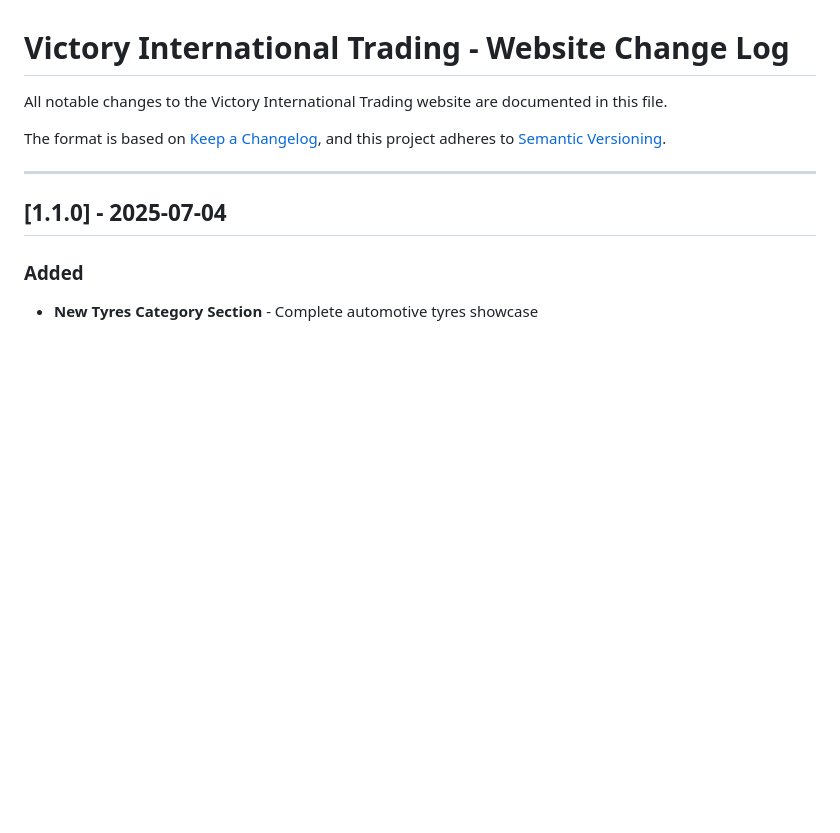
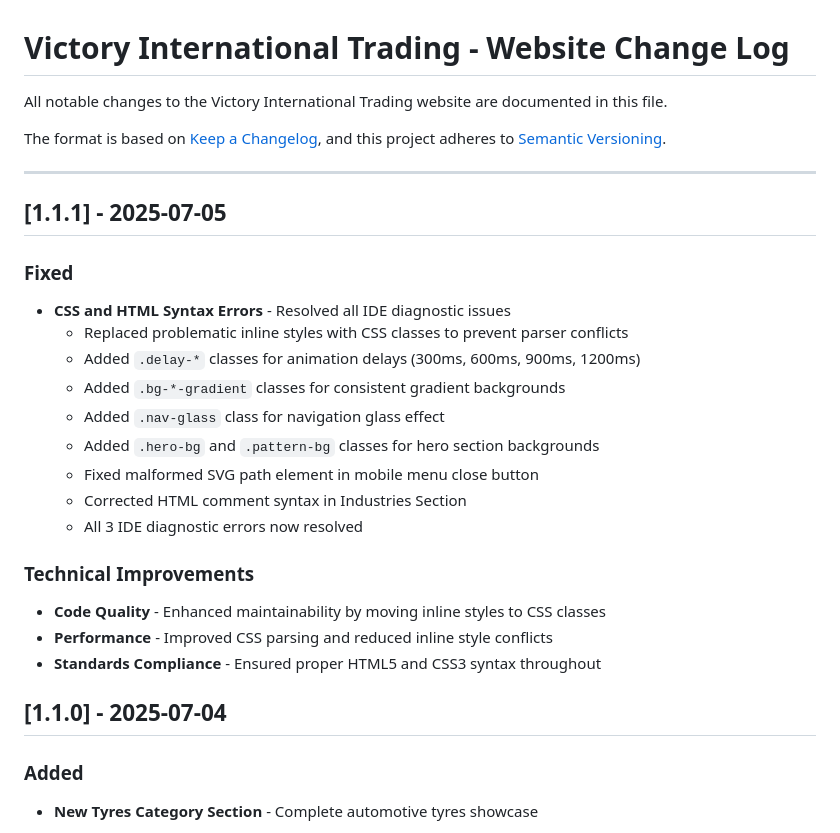
Before and after one commit to quantumtaskai/victory-web, a Markdown page: docs/CHANGELOG.md, the part around the change. GitHub-like rendering; blank space fills up the shorter version.

```diff
--- a/docs/CHANGELOG.md
+++ b/docs/CHANGELOG.md
@@ -6,6 +6,24 @@ The format is based on [Keep a Changelog](https://keepachangelog.com/en/1.0.0/),
 and this project adheres to [Semantic Versioning](https://semver.org/spec/v2.0.0.html).
 
 ---
+
+## [1.1.1] - 2025-07-05
+
+### Fixed
+- **CSS and HTML Syntax Errors** - Resolved all IDE diagnostic issues
+  - Replaced problematic inline styles with CSS classes to prevent parser conflicts
+  - Added `.delay-*` classes for animation delays (300ms, 600ms, 900ms, 1200ms)
+  - Added `.bg-*-gradient` classes for consistent gradient backgrounds
+  - Added `.nav-glass` class for navigation glass effect
+  - Added `.hero-bg` and `.pattern-bg` classes for hero section backgrounds
+  - Fixed malformed SVG path element in mobile menu close button
+  - Corrected HTML comment syntax in Industries Section
+  - All 3 IDE diagnostic errors now resolved
+
+### Technical Improvements
+- **Code Quality** - Enhanced maintainability by moving inline styles to CSS classes
+- **Performance** - Improved CSS parsing and reduced inline style conflicts
+- **Standards Compliance** - Ensured proper HTML5 and CSS3 syntax throughout
 
 ## [1.1.0] - 2025-07-04
 
```
Also changed, not shown: docs/CLAUDE.md (+26 -0 lines).
